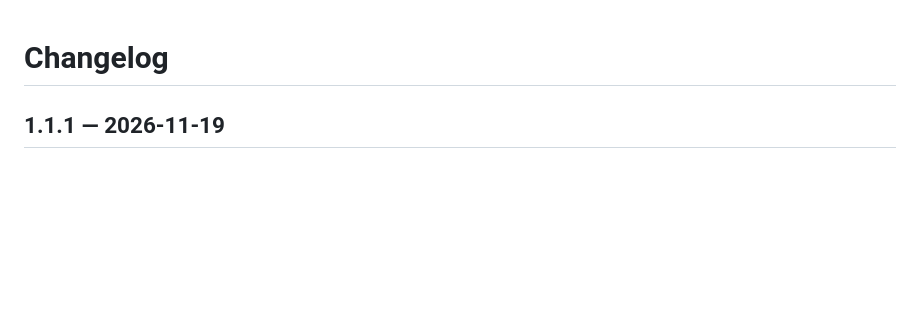
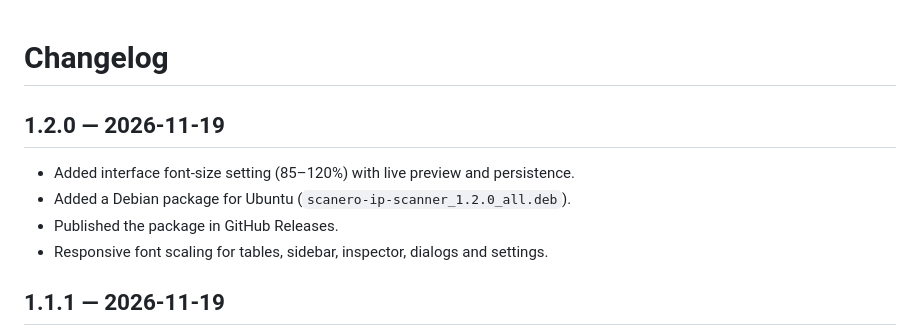
Before and after one commit to kostya4000/Scanero-IP-scanner, a Markdown page: CHANGELOG.md, the part around the change. Drawn GitHub-style; blank space fills up the shorter version.

```diff
--- a/CHANGELOG.md
+++ b/CHANGELOG.md
@@ -1,4 +1,11 @@
 # Changelog
+
+## 1.2.0 — 2026-11-19
+
+- Added interface font-size setting (85–120%) with live preview and persistence.
+- Added a Debian package for Ubuntu (`scanero-ip-scanner_1.2.0_all.deb`).
+- Published the package in GitHub Releases.
+- Responsive font scaling for tables, sidebar, inspector, dialogs and settings.
 
 ## 1.1.1 — 2026-11-19
 
```
Also changed, not shown: README.md (+15 -2 lines), docs/favorites.png, docs/screenshot-light.png, docs/screenshot.png, docs/settings.png, 13 other files.
